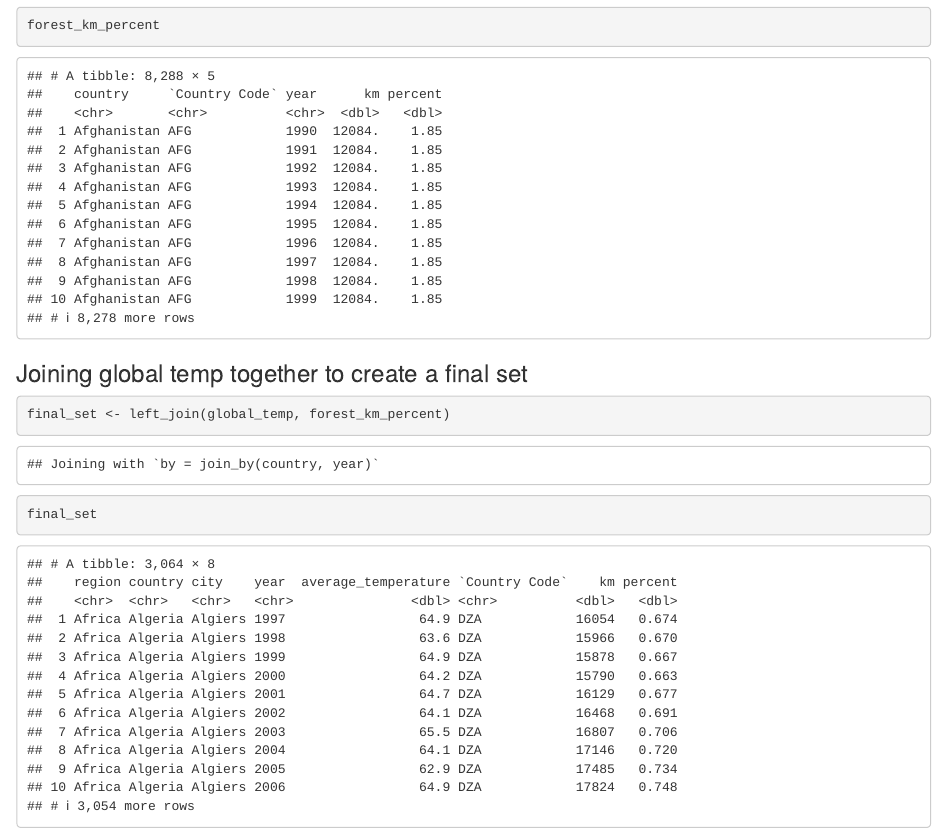
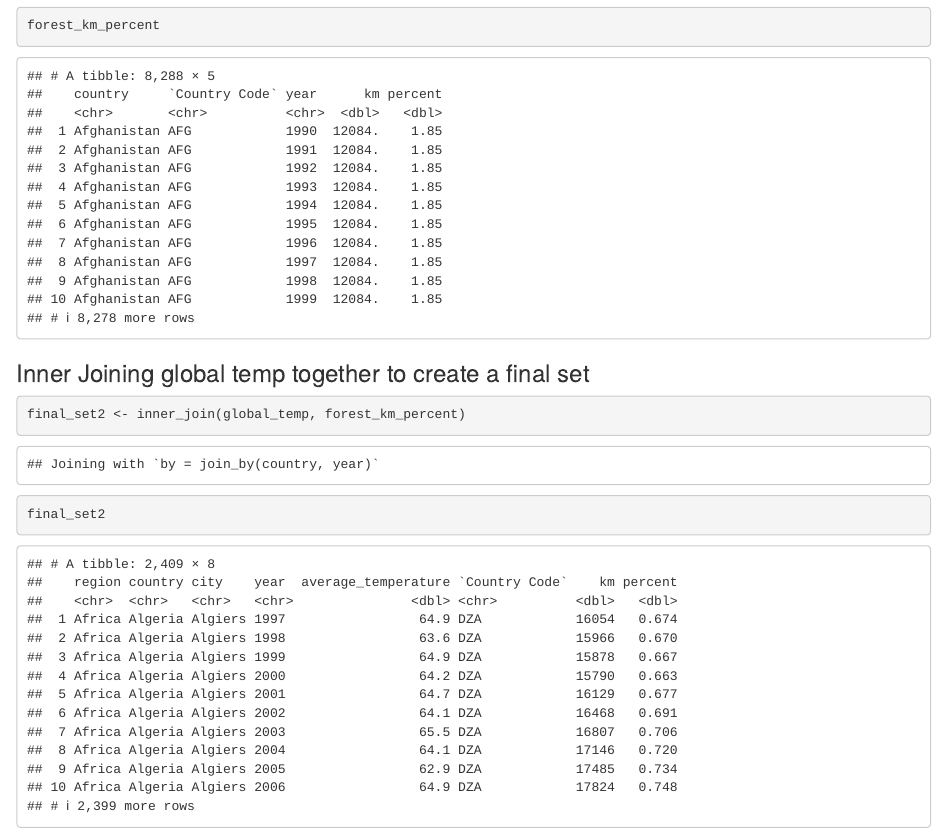
Before and after one commit to rockuutree/info201Project, an R Markdown document (ryan.Rmd): the page in a window 1100 px wide, from 4740 px down. The pictures show the output file ryan.html that the author committed with the source, opened offline.

Commit message:
doing inner join instead of left join

````diff
--- a/ryan.Rmd
+++ b/ryan.Rmd
@@ -69,8 +69,8 @@ longForestPercent
 forest_km_percent <- left_join(longForestKM, longForestPercent)
 forest_km_percent
 ```
-### Joining global temp together to create a final set
+### Inner Joining global temp together to create a final set
 ```{r}
-final_set <- left_join(global_temp, forest_km_percent)
-final_set
+final_set2 <- inner_join(global_temp, forest_km_percent)
+final_set2
 ```
````
Also changed, not shown: ryan.html.
